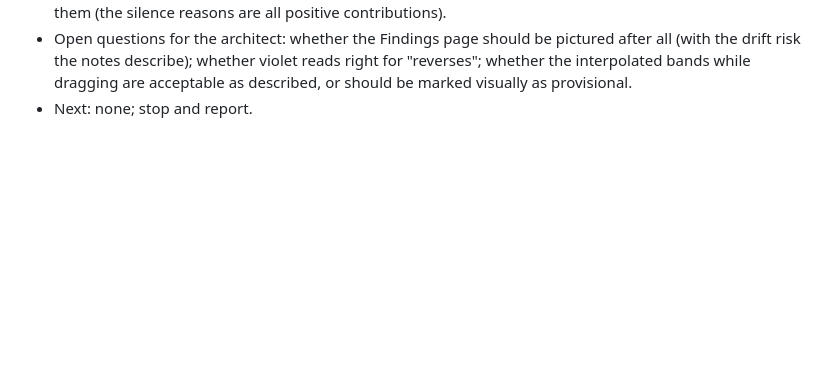
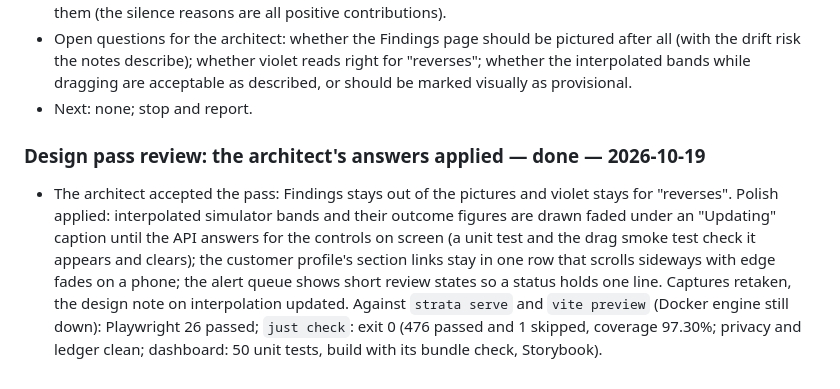
Before and after one commit to storm2121/Customer-Behavior-Analysis-and-prediction, a Markdown page: PROGRESS.md, the part around the change. Rendered like a GitHub page; blank space fills up the shorter version.

Commit message:
docs: progress line for the review polish

```diff
--- a/PROGRESS.md
+++ b/PROGRESS.md
@@ -1044,3 +1044,15 @@ below). Entries above this one use the old names (`kashf`, `KASHF_*`, `.kashf/`)
   interpolated bands while dragging are acceptable as described, or should be marked visually as
   provisional.
 - Next: none; stop and report.
+
+### Design pass review: the architect's answers applied — done — 2026-10-19
+
+- The architect accepted the pass: Findings stays out of the pictures and violet stays for
+  "reverses". Polish applied: interpolated simulator bands and their outcome figures are drawn
+  faded under an "Updating" caption until the API answers for the controls on screen (a unit test
+  and the drag smoke test check it appears and clears); the customer profile's section links stay
+  in one row that scrolls sideways with edge fades on a phone; the alert queue shows short review
+  states so a status holds one line. Captures retaken, the design note on interpolation updated.
+  Against `strata serve` and `vite preview` (Docker engine still down): Playwright 26 passed;
+  `just check`: exit 0 (476 passed and 1 skipped, coverage 97.30%; privacy and ledger clean;
+  dashboard: 50 unit tests, build with its bundle check, Storybook).
```
